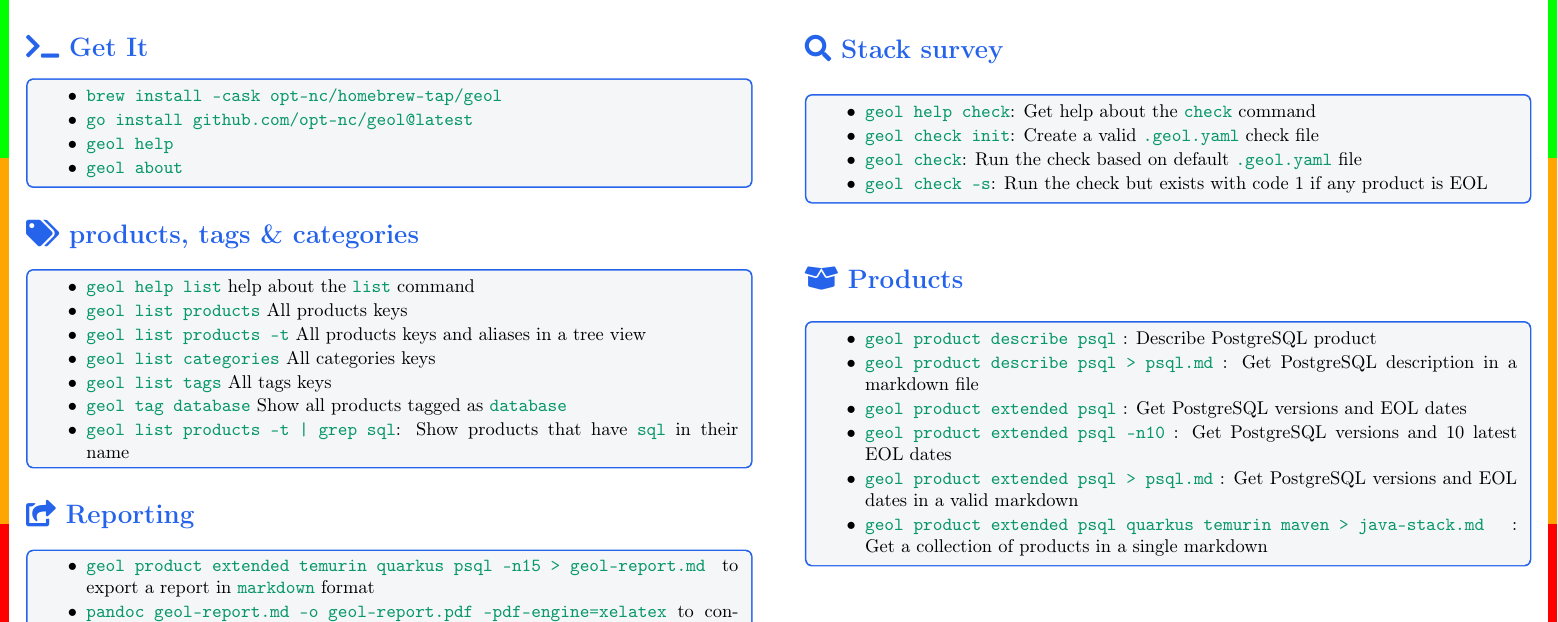
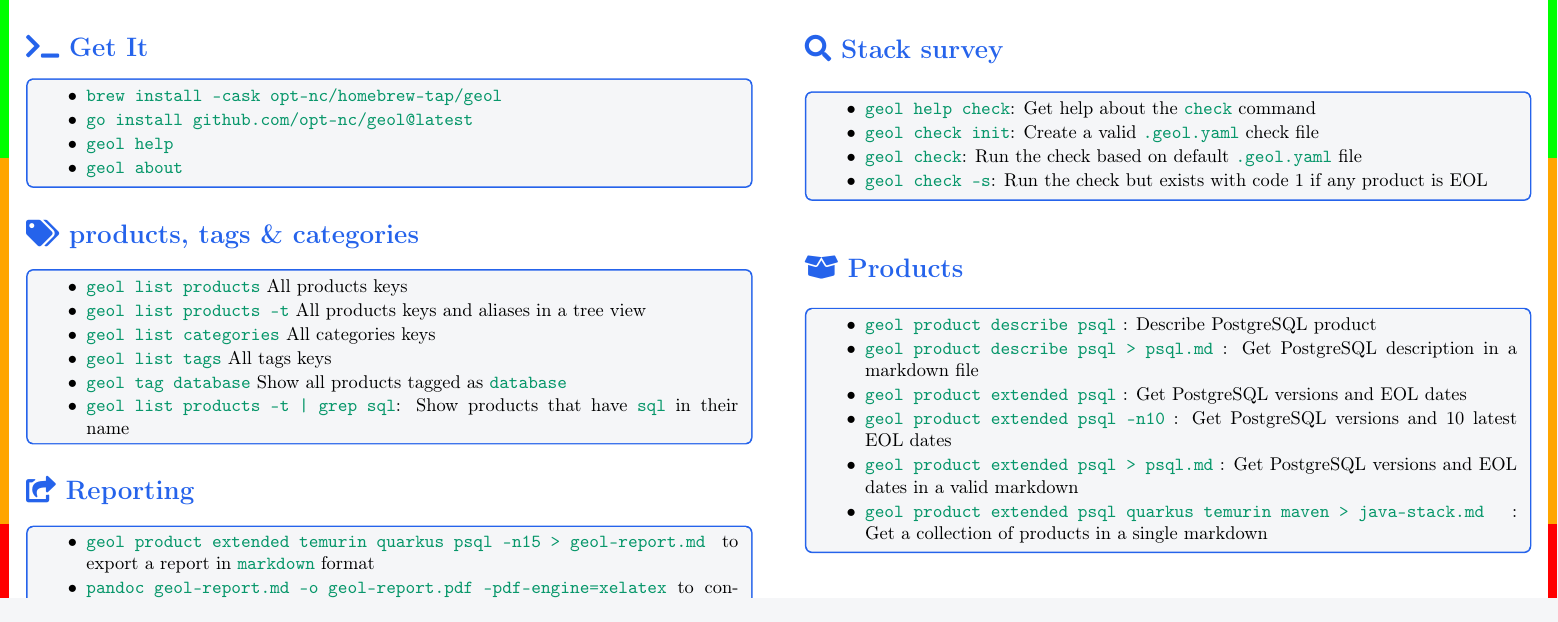
Before and after one commit to opt-nc/geol, a LaTeX document (assets/cheatsheet/cheatsheet_geol.tex): part of the page, cut so that both start at the same text. Compiled offline with pdfLaTeX.

Commit message:
Update assets/cheatsheet/cheatsheet_geol.tex
Co-authored-by: Vinh Faucher <81265673+Supervinh@users.noreply.github.com>
Signed-off-by: SALES <5235127+adriens@users.noreply.github.com>

```diff
--- a/assets/cheatsheet/cheatsheet_geol.tex
+++ b/assets/cheatsheet/cheatsheet_geol.tex
@@ -151,7 +151,6 @@
 
 \begin{geolbox}
 \begin{geolitemize}
-  \item \cmd{geol help list} help about the \cmd{list} command
   \item \cmd{geol list products} All products keys
   \item \cmd{geol list products -t} All products keys and aliases in a tree view
   \item \cmd{geol list categories} All categories keys
```
